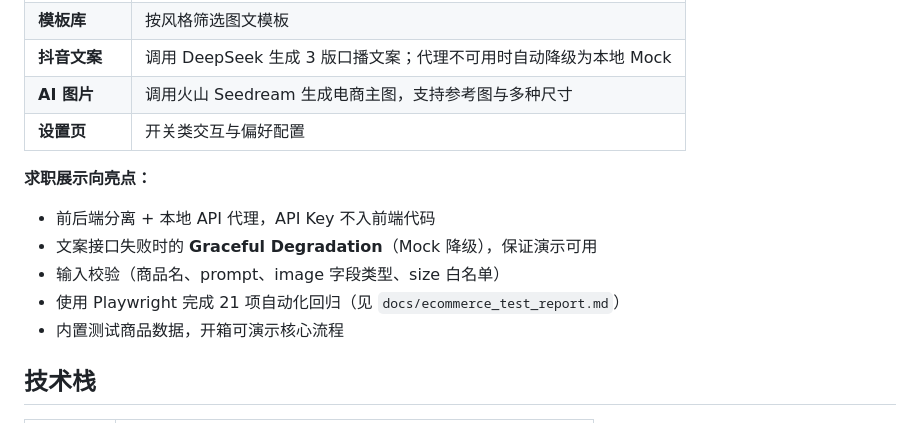
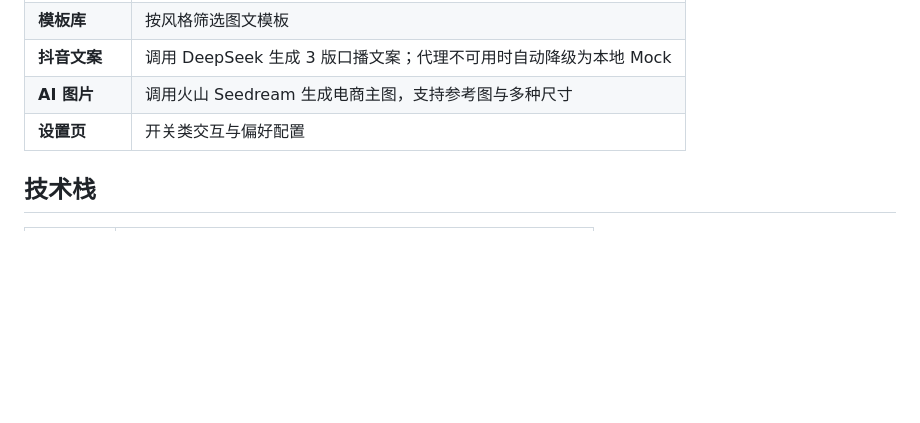
Before and after one commit to BiYihan2005/ecommerce-ai-ops-tool, a Markdown page: README.md, the part around the change. Drawn GitHub-style; blank space fills up the shorter version.

Commit message:
Update README to remove job showcase section
Removed job showcase highlights from README.

```diff
--- a/README.md
+++ b/README.md
@@ -17,14 +17,6 @@
 | **抖音文案** | 调用 DeepSeek 生成 3 版口播文案；代理不可用时自动降级为本地 Mock |
 | **AI 图片** | 调用火山 Seedream 生成电商主图，支持参考图与多种尺寸 |
 | **设置页** | 开关类交互与偏好配置 |
-
-**求职展示向亮点：**
-
-- 前后端分离 + 本地 API 代理，API Key 不入前端代码
-- 文案接口失败时的 **Graceful Degradation**（Mock 降级），保证演示可用
-- 输入校验（商品名、prompt、image 字段类型、size 白名单）
-- 使用 Playwright 完成 21 项自动化回归（见 `docs/ecommerce_test_report.md`）
-- 内置测试商品数据，开箱可演示核心流程
 
 ## 技术栈
 
```
